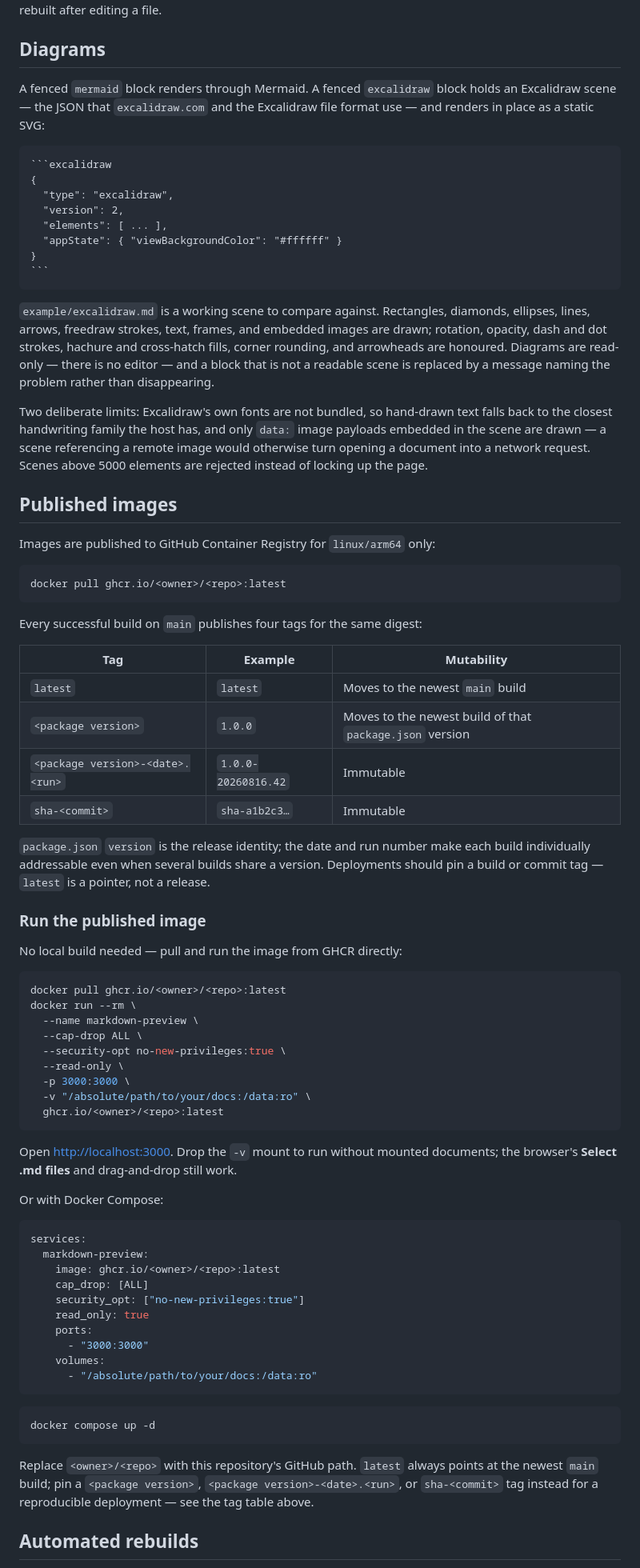
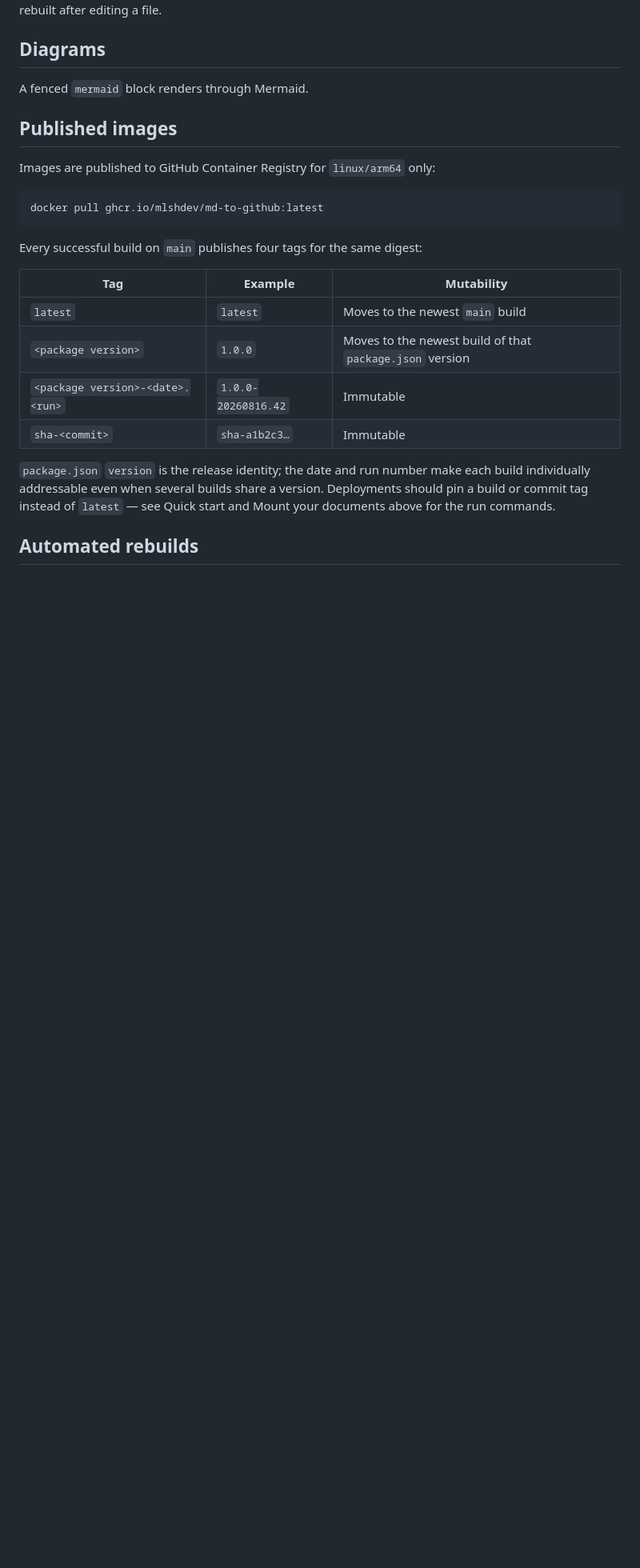
Before and after one commit to mlshdev/md-to-github, a Markdown page: README.md, the part around one of its changes. Shown at 80% size. Drawn GitHub-style; blank space fills up the shorter version.

Commit message:
Remove Excalidraw from README, lead with GHCR pull quick start
Excalidraw doesn't render on GitHub's README preview, so drop it from
the docs. Reorder so the fastest path (pull ghcr.io/mlshdev/md-to-github
and run, no mounts) is the first thing readers see, with the local
build path demoted to its own section.

Co-Authored-By: Claude Sonnet 5 <noreply@anthropic.com>

`````diff
--- a/README.md
+++ b/README.md
@@ -61,29 +75,14 @@ Mounted Markdown source is read again whenever **Reload** is selected, so the im
 
 ## Diagrams
 
-A fenced `mermaid` block renders through Mermaid. A fenced `excalidraw` block holds an Excalidraw scene — the JSON that `excalidraw.com` and the Excalidraw file format use — and renders in place as a static SVG:
-
-````markdown
-```excalidraw
-{
-  "type": "excalidraw",
-  "version": 2,
-  "elements": [ ... ],
-  "appState": { "viewBackgroundColor": "#ffffff" }
-}
-```
-````
-
-`example/excalidraw.md` is a working scene to compare against. Rectangles, diamonds, ellipses, lines, arrows, freedraw strokes, text, frames, and embedded images are drawn; rotation, opacity, dash and dot strokes, hachure and cross-hatch fills, corner rounding, and arrowheads are honoured. Diagrams are read-only — there is no editor — and a block that is not a readable scene is replaced by a message naming the problem rather than disappearing.
-
-Two deliberate limits: Excalidraw's own fonts are not bundled, so hand-drawn text falls back to the closest handwriting family the host has, and only `data:` image payloads embedded in the scene are drawn — a scene referencing a remote image would otherwise turn opening a document into a network request. Scenes above 5000 elements are rejected instead of locking up the page.
+A fenced `mermaid` block renders through Mermaid.
 
 ## Published images
 
 Images are published to GitHub Container Registry for `linux/arm64` only:
 
 ```sh
-docker pull ghcr.io/<owner>/<repo>:latest
+docker pull ghcr.io/mlshdev/md-to-github:latest
 ```
 
 Every successful build on `main` publishes four tags for the same digest:
@@ -95,46 +94,7 @@ Every successful build on `main` publishes four tags for the same digest:
 | `<package version>-<date>.<run>` | `1.0.0-20260816.42` | Immutable |
 | `sha-<commit>` | `sha-a1b2c3…` | Immutable |
 
-`package.json` `version` is the release identity; the date and run number make each build individually addressable even when several builds share a version. Deployments should pin a build or commit tag — `latest` is a pointer, not a release.
-
-### Run the published image
-
-No local build needed — pull and run the image from GHCR directly:
-
-```sh
-docker pull ghcr.io/<owner>/<repo>:latest
-docker run --rm \
-  --name markdown-preview \
-  --cap-drop ALL \
-  --security-opt no-new-privileges:true \
-  --read-only \
-  -p 3000:3000 \
-  -v "/absolute/path/to/your/docs:/data:ro" \
-  ghcr.io/<owner>/<repo>:latest
-```
-
-Open <http://localhost:3000>. Drop the `-v` mount to run without mounted documents; the browser's **Select .md files** and drag-and-drop still work.
-
-Or with Docker Compose:
-
-```yaml
-services:
-  markdown-preview:
-    image: ghcr.io/<owner>/<repo>:latest
-    cap_drop: [ALL]
-    security_opt: ["no-new-privileges:true"]
-    read_only: true
-    ports:
-      - "3000:3000"
-    volumes:
-      - "/absolute/path/to/your/docs:/data:ro"
-```
-
-```sh
-docker compose up -d
-```
-
-Replace `<owner>/<repo>` with this repository's GitHub path. `latest` always points at the newest `main` build; pin a `<package version>`, `<package version>-<date>.<run>`, or `sha-<commit>` tag instead for a reproducible deployment — see the tag table above.
+`package.json` `version` is the release identity; the date and run number make each build individually addressable even when several builds share a version. Deployments should pin a build or commit tag instead of `latest` — see Quick start and Mount your documents above for the run commands.
 
 ## Automated rebuilds
 
`````
Also changed, not shown: other parts of README.md (+37 -23 lines).
